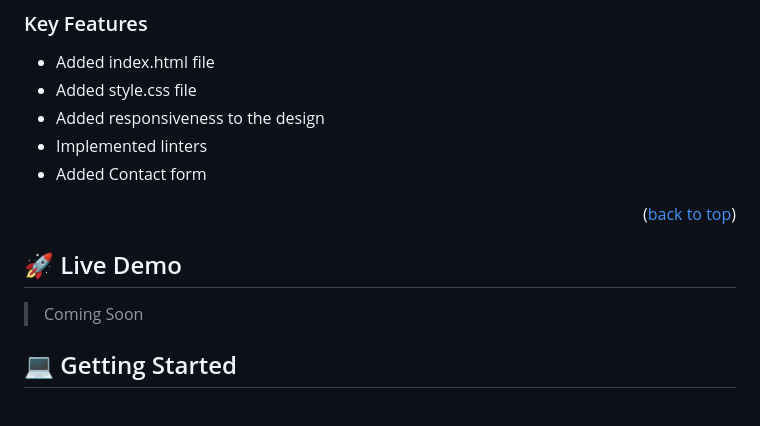
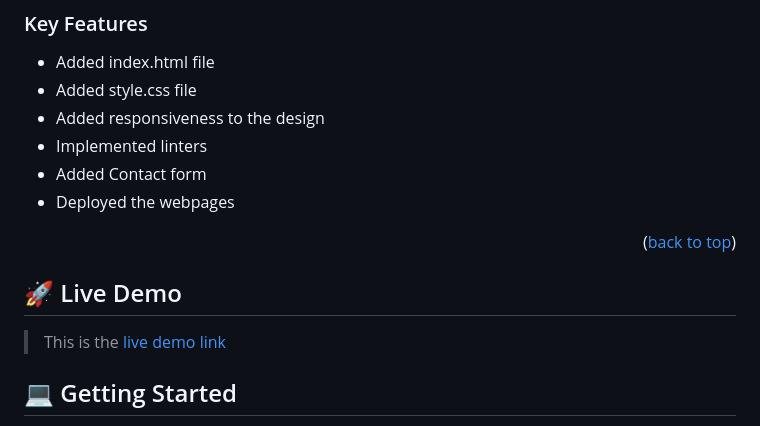
Before and after one commit to Techcolony/Portfolio-setup, a Markdown page: README.md, the part around the change. GitHub-like rendering.

Commit message:
Added deployment link

```diff
--- a/README.md
+++ b/README.md
@@ -64,6 +64,7 @@
 - Added responsiveness to the design
 - Implemented linters
 - Added Contact form
+- Deployed the webpages
 
 <p align="right">(<a href="#readme-top">back to top</a>)</p>
 
@@ -71,7 +72,7 @@
 
 ## 🚀 Live Demo <a name="live-demo"></a>
 
-> Coming Soon
+> This is the [live demo link](https://techcolony.github.io/Portfolio-setup/)
 
 <!-- GETTING STARTED -->
 
```
